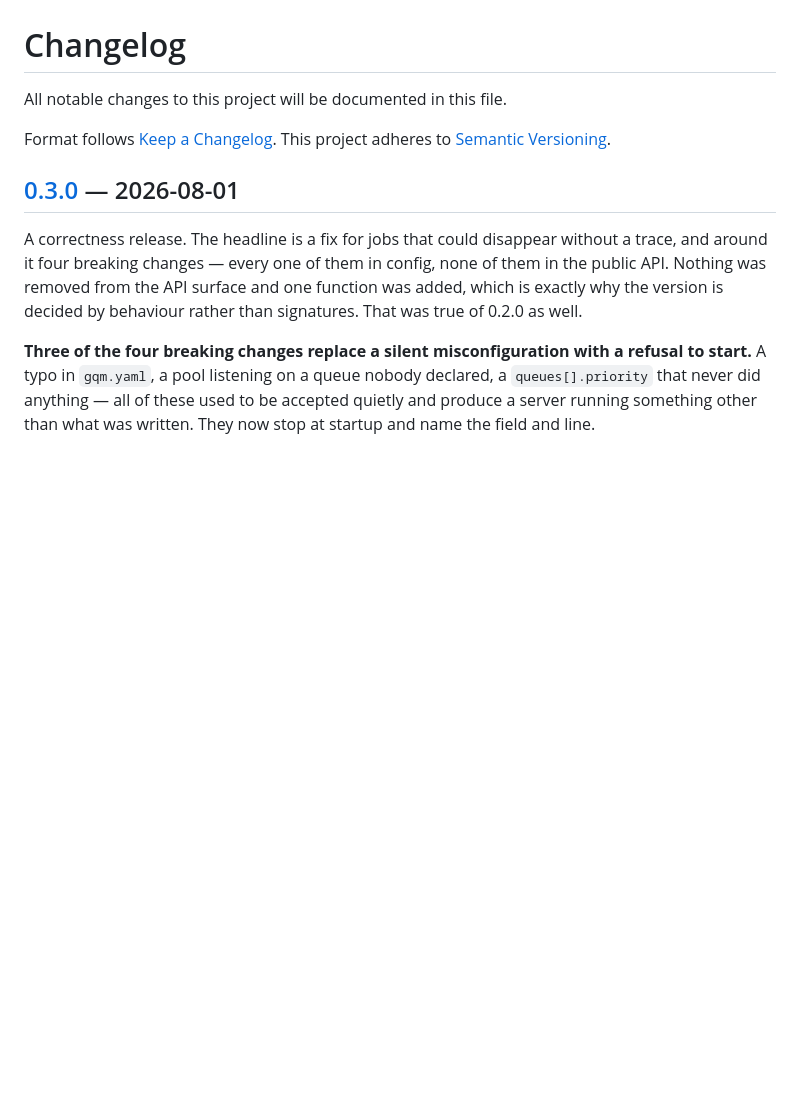
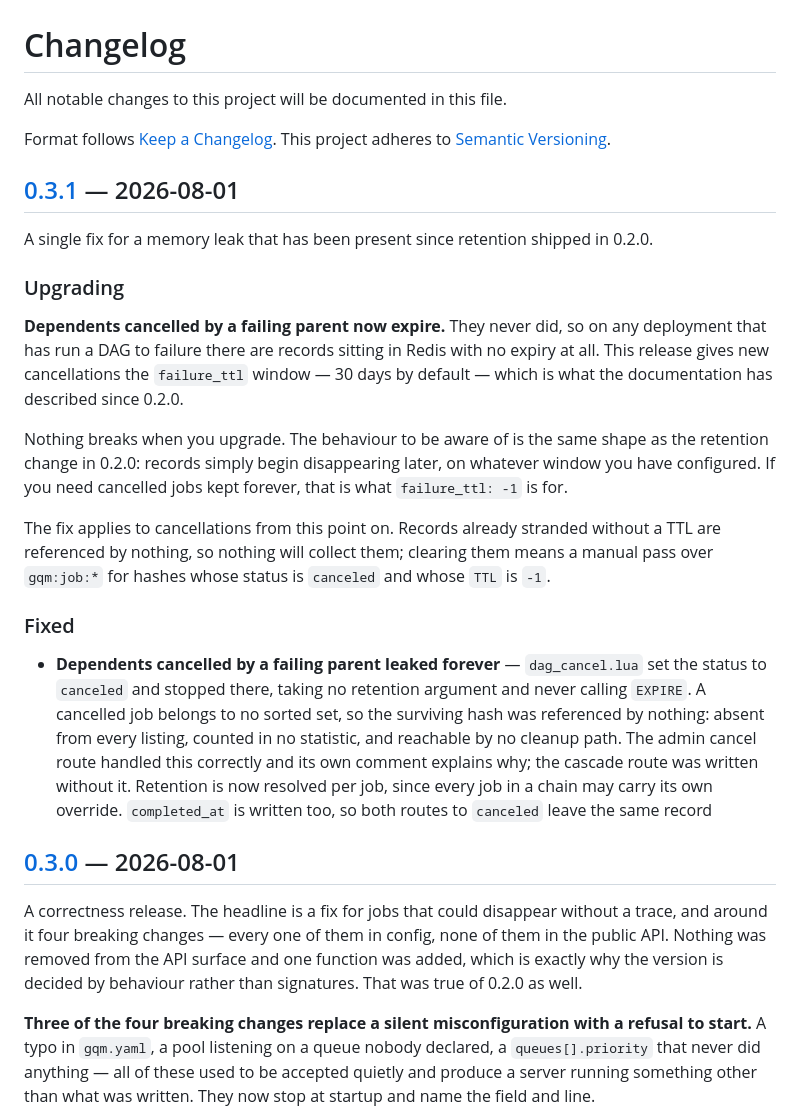
Before and after one commit to benedict-erwin/gqm, a Markdown page: CHANGELOG.md, the part around one of its changes. Drawn GitHub-style; blank space fills up the shorter version.

Commit message:
docs(changelog): cut 0.3.1
release-check answers yes to "does anything now expire that did not" —
cancelled dependents do. That is the fix, not a change of contract: the
documentation has described failure_ttl as covering canceled jobs since
0.2.0, and a test has encoded it for just as long. One route was missing
it.

The Upgrading note still spells it out, because the failure shape is the
same as the retention change in 0.2.0: nothing breaks at startup, records
just begin disappearing a month later. It also says plainly that records
already stranded without a TTL are not collected by this release, and how
to find them.

```diff
--- a/CHANGELOG.md
+++ b/CHANGELOG.md
@@ -4,6 +4,32 @@ All notable changes to this project will be documented in this file.
 
 Format follows [Keep a Changelog](https://keepachangelog.com/en/1.1.0/).
 This project adheres to [Semantic Versioning](https://semver.org/spec/v2.0.0.html).
+
+## [0.3.1] — 2026-08-01
+
+A single fix for a memory leak that has been present since retention shipped in
+0.2.0.
+
+### Upgrading
+
+**Dependents cancelled by a failing parent now expire.** They never did, so on
+any deployment that has run a DAG to failure there are records sitting in Redis
+with no expiry at all. This release gives new cancellations the `failure_ttl`
+window — 30 days by default — which is what the documentation has described
+since 0.2.0.
+
+Nothing breaks when you upgrade. The behaviour to be aware of is the same shape
+as the retention change in 0.2.0: records simply begin disappearing later, on
+whatever window you have configured. If you need cancelled jobs kept forever,
+that is what `failure_ttl: -1` is for.
+
+The fix applies to cancellations from this point on. Records already stranded
+without a TTL are referenced by nothing, so nothing will collect them; clearing
+them means a manual pass over `gqm:job:*` for hashes whose status is `canceled`
+and whose `TTL` is `-1`.
+
+### Fixed
+- **Dependents cancelled by a failing parent leaked forever** — `dag_cancel.lua` set the status to `canceled` and stopped there, taking no retention argument and never calling `EXPIRE`. A cancelled job belongs to no sorted set, so the surviving hash was referenced by nothing: absent from every listing, counted in no statistic, and reachable by no cleanup path. The admin cancel route handled this correctly and its own comment explains why; the cascade route was written without it. Retention is now resolved per job, since every job in a chain may carry its own override. `completed_at` is written too, so both routes to `canceled` leave the same record
 
 ## [0.3.0] — 2026-08-01
 
```
Also changed, not shown: other parts of CHANGELOG.md (+1 -0 lines).
